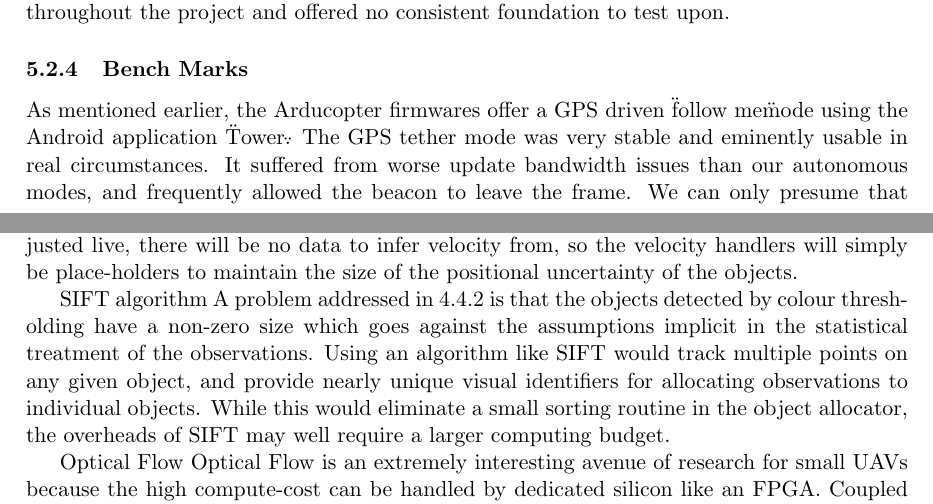
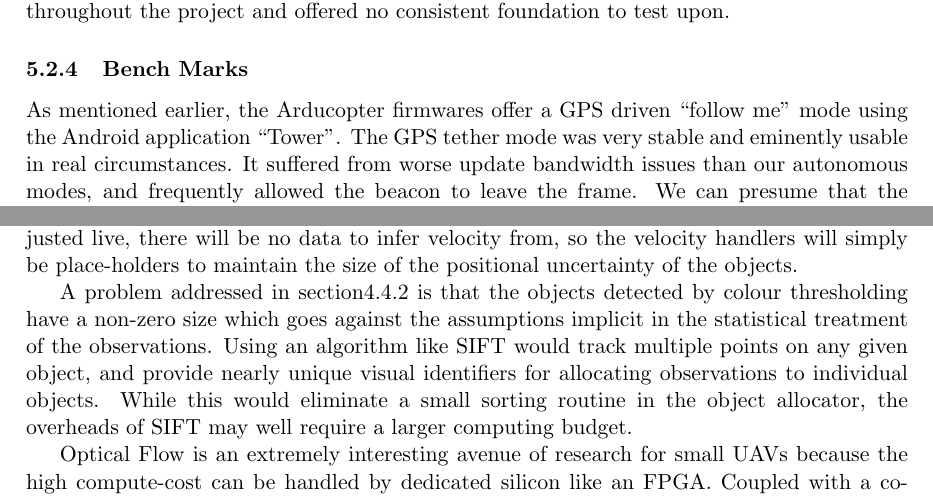
Before and after one commit to BrettRD/FYP-2015-Report, a LaTeX paper (Report.tex): two parts of pages 17 and 18 of 20, joined at a grey line, cut so that both start at the same text. Compiled offline with pdfLaTeX.

Commit message:
added comments, fixed quote marks

```diff
--- a/Report.tex
+++ b/Report.tex
@@ -458,8 +458,8 @@
       Many more advanced object detection processes became available on our platform over the course of the project thanks to the work of Tan \cite{Tan}, but these were in active development throughout the project and offered no consistent foundation to test upon.
 
     \subsubsection{Bench Marks}
-      As mentioned earlier, the Arducopter firmwares offer a GPS driven \"follow me\" mode using the Android application \"Tower\".
-      The GPS tether mode was very stable and eminently usable in real circumstances.  It suffered from worse update bandwidth issues than our autonomous modes, and frequently allowed the beacon to leave the frame.  We can only presume that the commodity chase-cams soon to be released will optimise for bandwidth and pay more attention to camera direction.
+      As mentioned earlier, the Arducopter firmwares offer a GPS driven ``follow me'' mode using the Android application ``Tower''. %XXX reference Tower
+      The GPS tether mode was very stable and eminently usable in real circumstances.  It suffered from worse update bandwidth issues than our autonomous modes, and frequently allowed the beacon to leave the frame.  We can presume that the commodity chase-cams soon to be released will optimise for bandwidth and pay more attention to camera direction.
 
       The GPS chase system did have some serious flaws though, in the very poor GPS environment of the Great Court on the UWA campus, the Ublox Neo7m radio was glitching more than 500m every couple of seconds.  With no operator assistance, the loss of GPS led to a catastrophic failure of the algorithm and a very difficult operator intervention.  Fortunately, the Ardupilot firmware permits multiple GPS modules in redundant fashion so after that lesson, we were able to combat the urban canyon environment with radio diversity.
 
@@ -474,10 +474,10 @@
 
   Handling the velocity of external objects is not quite usable yet, though the code base does contain most of the requisite functions.  The code that extrapolates object object position based on velocity has been largely disabled, pending live tests of the more advanced observation allocation algorithms.  Until the objects' positions are being updated and adjusted live, there will be no data to infer velocity from, so the velocity handlers will simply be place-holders to maintain the size of the positional uncertainty of the objects.
 
-  SIFT algorithm
-  A problem addressed in \ref{sec:objectAllocation} is that the objects detected by colour thresholding have a non-zero size which goes against the assumptions implicit in the statistical treatment of the observations.  Using an algorithm like SIFT would track multiple points on any given object, and provide nearly unique visual identifiers for allocating observations to individual objects.  While this would eliminate a small sorting routine in the object allocator, the overheads of SIFT may well require a larger computing budget.
+  % SIFT algorithm
+  A problem addressed in section\ref{sec:objectAllocation} is that the objects detected by colour thresholding have a non-zero size which goes against the assumptions implicit in the statistical treatment of the observations.  Using an algorithm like SIFT would track multiple points on any given object, and provide nearly unique visual identifiers for allocating observations to individual objects.  While this would eliminate a small sorting routine in the object allocator, the overheads of SIFT may well require a larger computing budget.
 
-  Optical Flow
+  %Optical Flow
   Optical Flow is an extremely interesting avenue of research for small UAVs because the high compute-cost can be handled by dedicated silicon like an FPGA.  Coupled with a covariance uncertainty analysis, Optical flow is able to resolve the relationship between relative velocity and proximity between copter and object with every frame from the camera.
 
   Adding a stereo pair of cameras to the copter using the large 550mm base-line afforded by the frame, would create multiple simultaneous position and velocity measurements, eliminating the Z-axis ambiguity over a significant usable range.
```
Also changed, not shown: Report.pdf, Report.tex (24 more changed lines).
